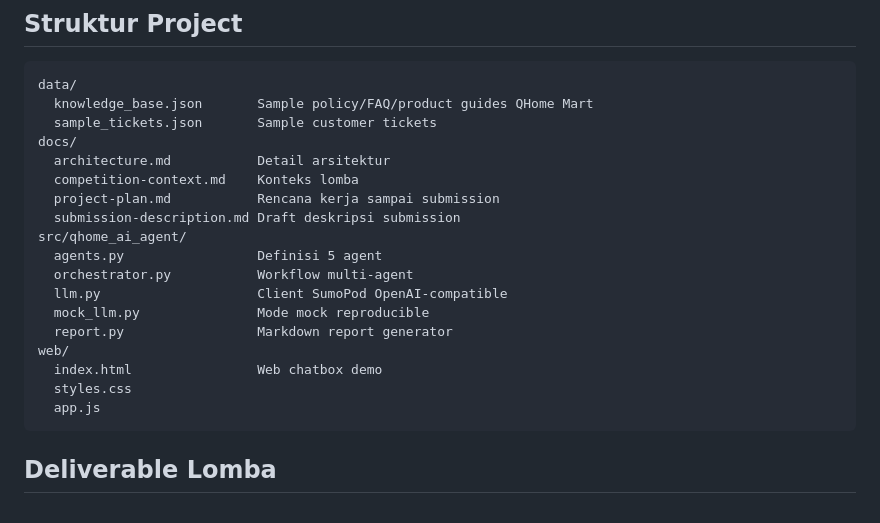
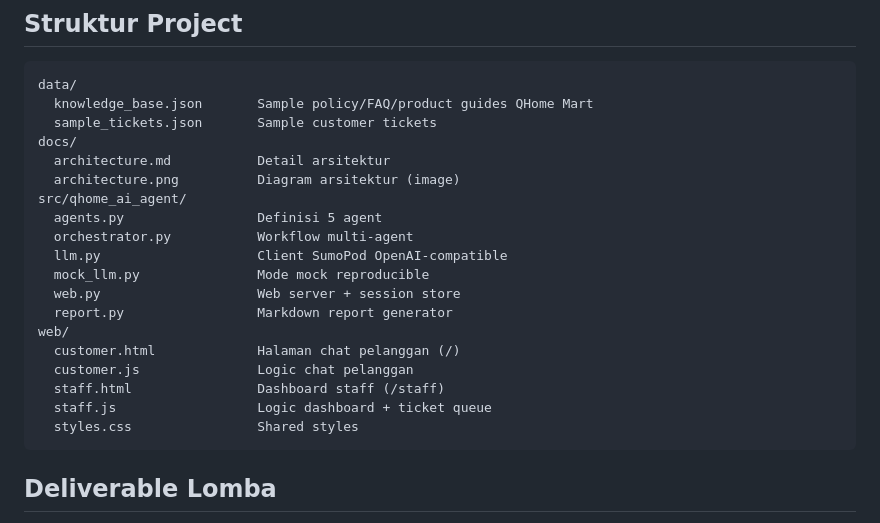
Before and after one commit to Jalu-Er/qhome-ai-agent, a Markdown page: README.md, the part around one of its changes. Rendered like a GitHub page.

````diff
--- a/README.md
+++ b/README.md
@@ -118,19 +120,20 @@ data/
   sample_tickets.json       Sample customer tickets
 docs/
   architecture.md           Detail arsitektur
-  competition-context.md    Konteks lomba
-  project-plan.md           Rencana kerja sampai submission
-  submission-description.md Draft deskripsi submission
+  architecture.png          Diagram arsitektur (image)
 src/qhome_ai_agent/
   agents.py                 Definisi 5 agent
   orchestrator.py           Workflow multi-agent
   llm.py                    Client SumoPod OpenAI-compatible
   mock_llm.py               Mode mock reproducible
+  web.py                    Web server + session store
   report.py                 Markdown report generator
 web/
-  index.html                Web chatbox demo
-  styles.css
-  app.js
+  customer.html             Halaman chat pelanggan (/)
+  customer.js               Logic chat pelanggan
+  staff.html                Dashboard staff (/staff)
+  staff.js                  Logic dashboard + ticket queue
+  styles.css                Shared styles
 ```
 
 ## Deliverable Lomba
````
Also changed, not shown: other parts of README.md (+18 -16 lines), docs/architecture.png (added), docs/web-demo.png (added), 12 other files.
